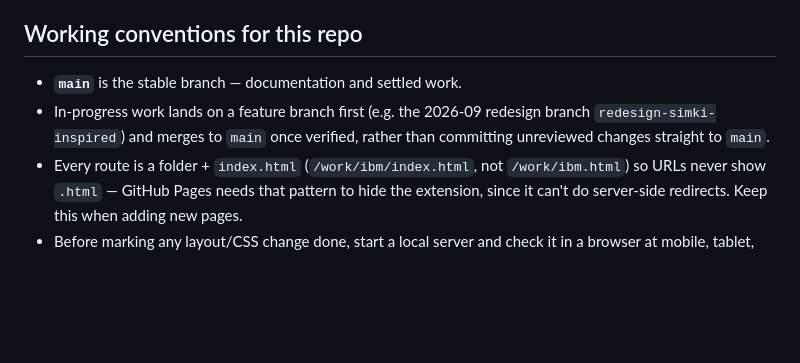
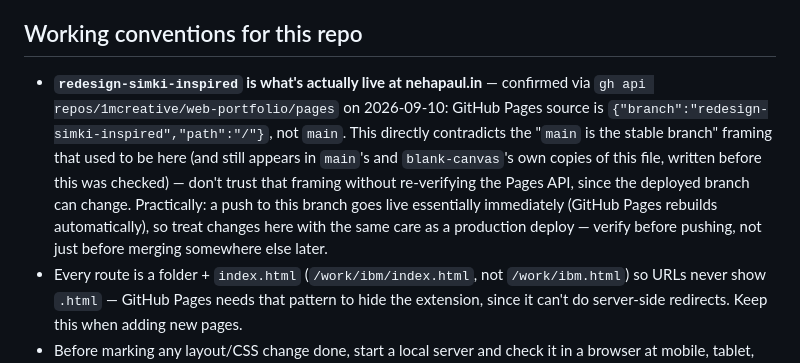
Before and after one commit to 1mcreative/web-portfolio, a Markdown page: CLAUDE.md, the part around the change. GitHub-like rendering; blank space fills up the shorter version.

Commit message:
Correct which branch is actually deployed live
CLAUDE.md said main was the stable/deployed branch. Checked GitHub
Pages settings directly (gh api .../pages) and found the actual
source is redesign-simki-inspired, not main - a real discrepancy,
not a wording nitpick. This branch has been the live site the whole
time; treat pushes here accordingly.

```diff
--- a/CLAUDE.md
+++ b/CLAUDE.md
@@ -44,10 +44,17 @@ no build step, no framework. Canonical URLs point at `https://nehapaul.in/`.
 
 ## Working conventions for this repo
 
-- **`main`** is the stable branch — documentation and settled work.
-- In-progress work lands on a feature branch first (e.g. the 2026-09 redesign
-  branch `redesign-simki-inspired`) and merges to `main` once verified, rather
-  than committing unreviewed changes straight to `main`.
+- **`redesign-simki-inspired` is what's actually live at nehapaul.in** —
+  confirmed via `gh api repos/1mcreative/web-portfolio/pages` on 2026-09-10:
+  GitHub Pages source is `{"branch":"redesign-simki-inspired","path":"/"}`,
+  not `main`. This directly contradicts the "`main` is the stable branch"
+  framing that used to be here (and still appears in `main`'s and
+  `blank-canvas`'s own copies of this file, written before this was
+  checked) — don't trust that framing without re-verifying the Pages API,
+  since the deployed branch can change. Practically: a push to this branch
+  goes live essentially immediately (GitHub Pages rebuilds automatically),
+  so treat changes here with the same care as a production deploy — verify
+  before pushing, not just before merging somewhere else later.
 - Every route is a folder + `index.html` (`/work/ibm/index.html`, not
   `/work/ibm.html`) so URLs never show `.html` — GitHub Pages needs that
   pattern to hide the extension, since it can't do server-side redirects.
```
